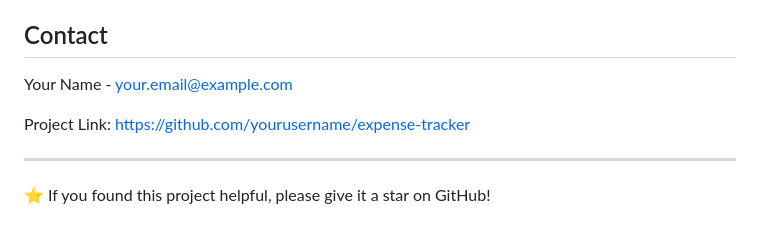
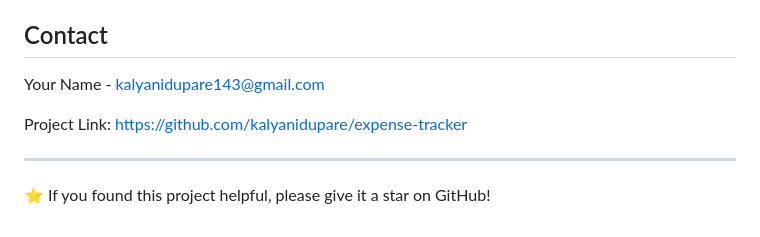
Before and after one commit to kalyanidupare/Expense-Tracker-project-, a Markdown page: README.md, the part around the change. GitHub-like rendering.

```diff
--- a/README.md
+++ b/README.md
@@ -150,9 +150,9 @@ This project is licensed under the MIT License - see the [LICENSE](LICENSE) file
 
 ## Contact
 
-Your Name - [your.email@example.com](mailto:your.email@example.com)
+Your Name - [kalyanidupare143@gmail.com](mailto:your.email@example.com)
 
-Project Link: [https://github.com/yourusername/expense-tracker](https://github.com/yourusername/expense-tracker)
+Project Link: [https://github.com/kalyanidupare/expense-tracker](https://github.com/yourusername/expense-tracker)
 
 ---
 ⭐️ If you found this project helpful, please give it a star on GitHub!
```
